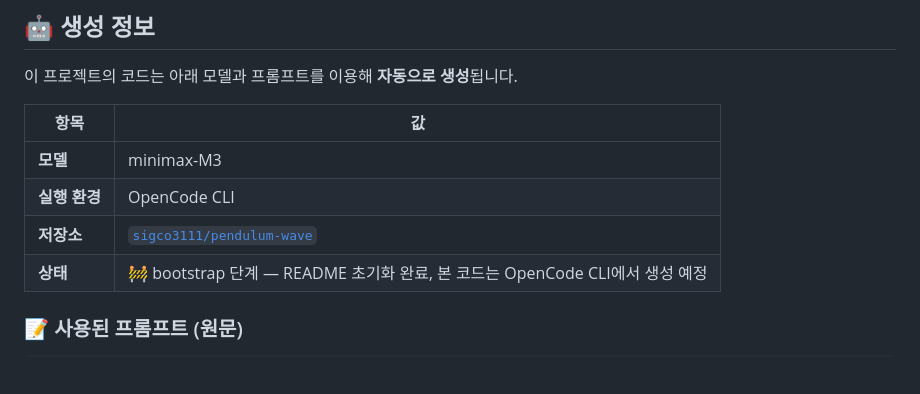
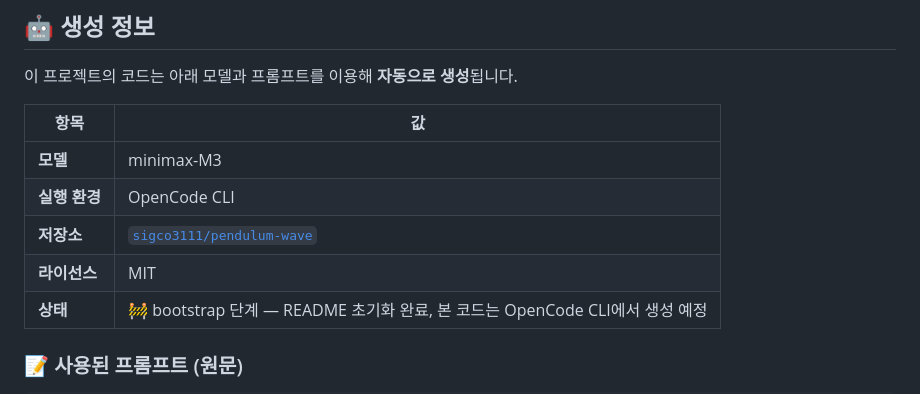
Before and after one commit to sigco3111/pendulum-wave, a Markdown page: README.md, the part around the change. GitHub-like rendering; blank space fills up the shorter version.

Commit message:
docs: add license to project metadata table
- One-line addition: declare MIT license in the generation-info table

- Aligns with the existing MIT footer at the bottom of the README

```diff
--- a/README.md
+++ b/README.md
@@ -15,6 +15,7 @@
 | **모델** | minimax-M3 |
 | **실행 환경** | OpenCode CLI |
 | **저장소** | [`sigco3111/pendulum-wave`](https://github.com/sigco3111/pendulum-wave) |
+| **라이선스** | MIT |
 | **상태** | 🚧 bootstrap 단계 — README 초기화 완료, 본 코드는 OpenCode CLI에서 생성 예정 |
 
 ### 📝 사용된 프롬프트 (원문)
```
